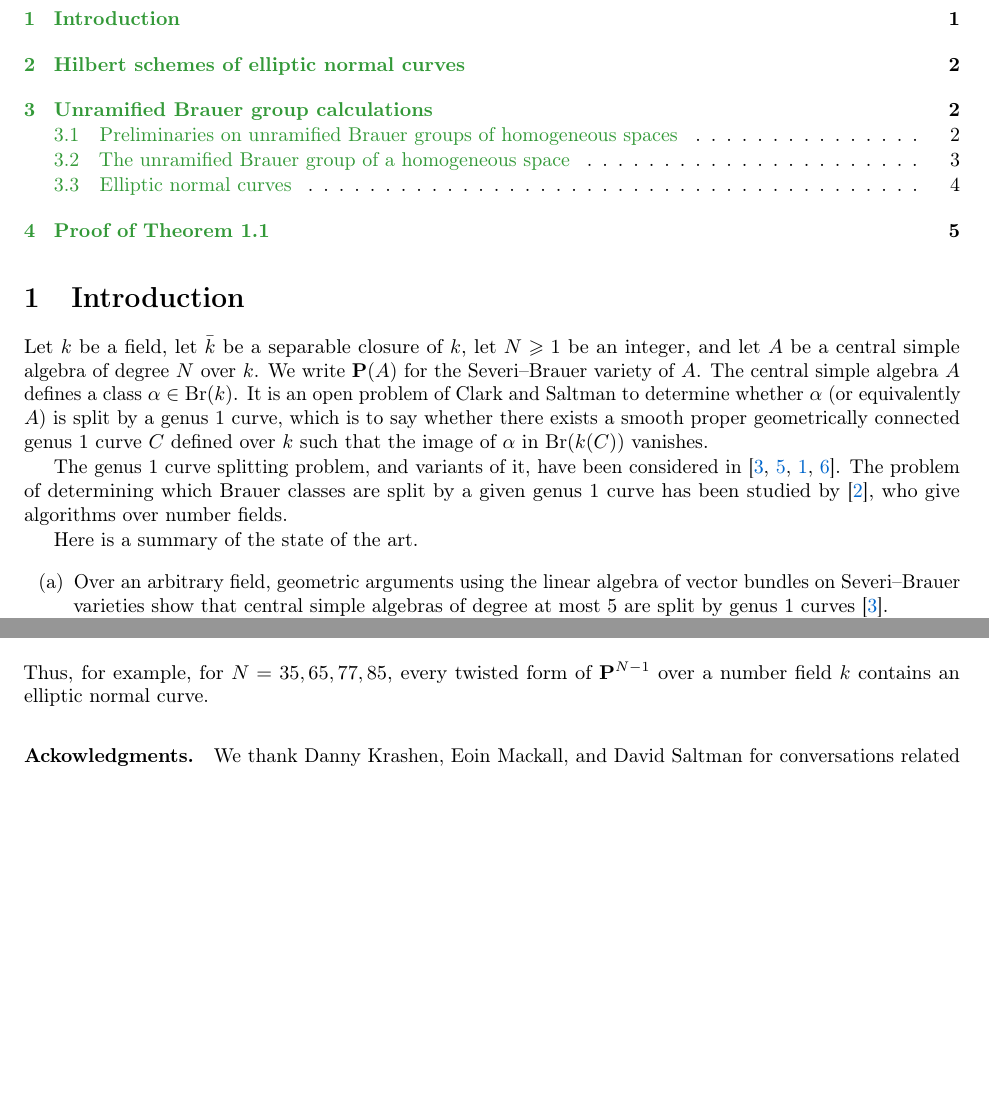
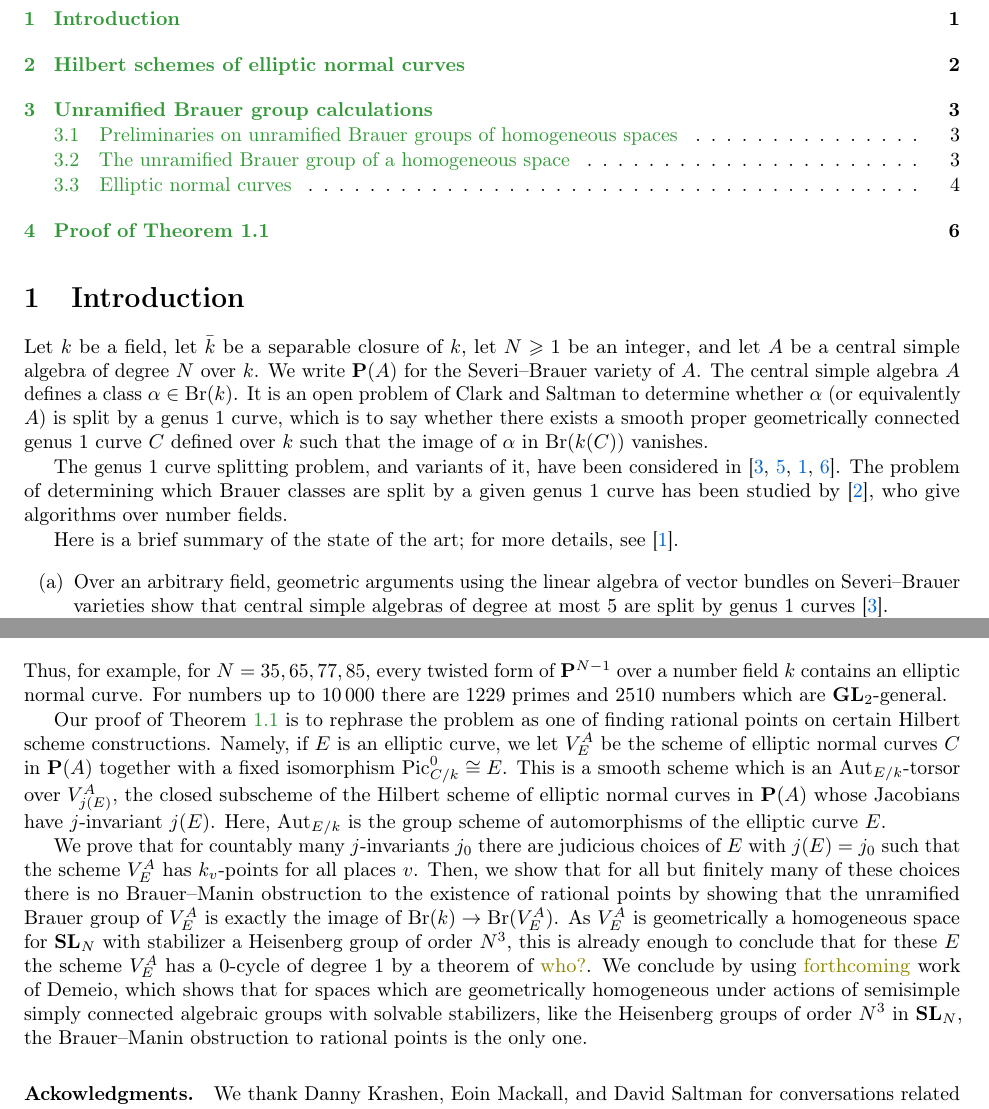
Before and after one commit to antieau/enc, a LaTeX document (enc.tex): two parts of pages 1 and 2 of 5 before the commit and two parts of pages 1 and 2 of 6 after it, joined at a grey line, cut so that both start at the same text, the shorter picture padded with empty space. Compiled offline with pdfLaTeX.

Commit message:
Draft of introduction.

```diff
--- a/enc.tex
+++ b/enc.tex
@@ -528,7 +528,7 @@ in~\cite{dejong-ho,ho-lieblich,antieau-auel,huybrechts-mattei}. The problem of d
 which Brauer classes are split by a given genus $1$ curve has been studied
 by~\cite{ciperiani-krashen}, who give algorithms over number fields.
 
-Here is a summary of the state of the art.
+Here is a brief summary of the state of the art; for more details, see~\cite{antieau-auel}.
 \begin{enumerate}
     \item[(a)] Over an arbitrary field, geometric arguments using the linear algebra of vector
         bundles on Severi--Brauer varieties show that central simple algebras of
@@ -577,7 +577,26 @@ that these sequences are the same and I checked roughly up to $N=9997$.}} Among
 $\GL_2$-general:
 $$35,\quad 65,\quad 77,\quad 85.$$
 Thus, for example, for $N=35,65,77,85$, every twisted form of $\bP^{N-1}$ over a number field $k$ contains an
-elliptic normal curve.
+elliptic normal curve. For numbers up to $10\,000$ there are $1229$ primes and $2510$ numbers which
+are $\GL_2$-general.
+
+Our proof of Theorem~\ref{mainthm} is to rephrase the problem as one of finding rational points on
+certain Hilbert scheme constructions. Namely, if $E$ is an elliptic curve, we let $V_E^A$ be the scheme of elliptic normal curves
+$C$ in $\bP(A)$ together with a fixed isomorphism $\Pic_{C/k}^0\iso E$.
+This is a smooth scheme which is an $\Aut_{E/k}$-torsor over $V_{j(E)}^A$, the closed subscheme of the
+Hilbert scheme of elliptic normal curves in $\bP(A)$ whose Jacobians have $j$-invariant $j(E)$.
+Here, $\Aut_{E/k}$ is the group scheme of automorphisms of the elliptic curve $E$.
+
+We prove that for countably many $j$-invariants $j_0$ there are judicious choices of $E$ with
+$j(E)=j_0$ such that the scheme $V_E^A$ has $k_v$-points for all places $v$. Then, we show that for
+all but finitely many of these choices there is no Brauer--Manin obstruction to the existence of
+rational points by showing that the unramified Brauer group of $V_E^A$ is exactly the image
+of $\Br(k)\rightarrow\Br(V_E^A)$. As $V_E^A$ is geometrically a homogeneous space for $\SL_N$ with
+stabilizer a Heisenberg group of order $N^3$, this is already enough to conclude that for these $E$ the scheme $V_E^A$ has a
+$0$-cycle of degree $1$ by a theorem of \BA{who?}. We conclude by using \BA{forthcoming} work of Demeio,
+which shows that for spaces which are geometrically homogeneous under actions of semisimple simply
+connected algebraic groups with solvable stabilizers, like the Heisenberg groups of order $N^3$ in
+$\SL_N$, the Brauer--Manin obstruction to rational points is the only one.
 
 
 
```
